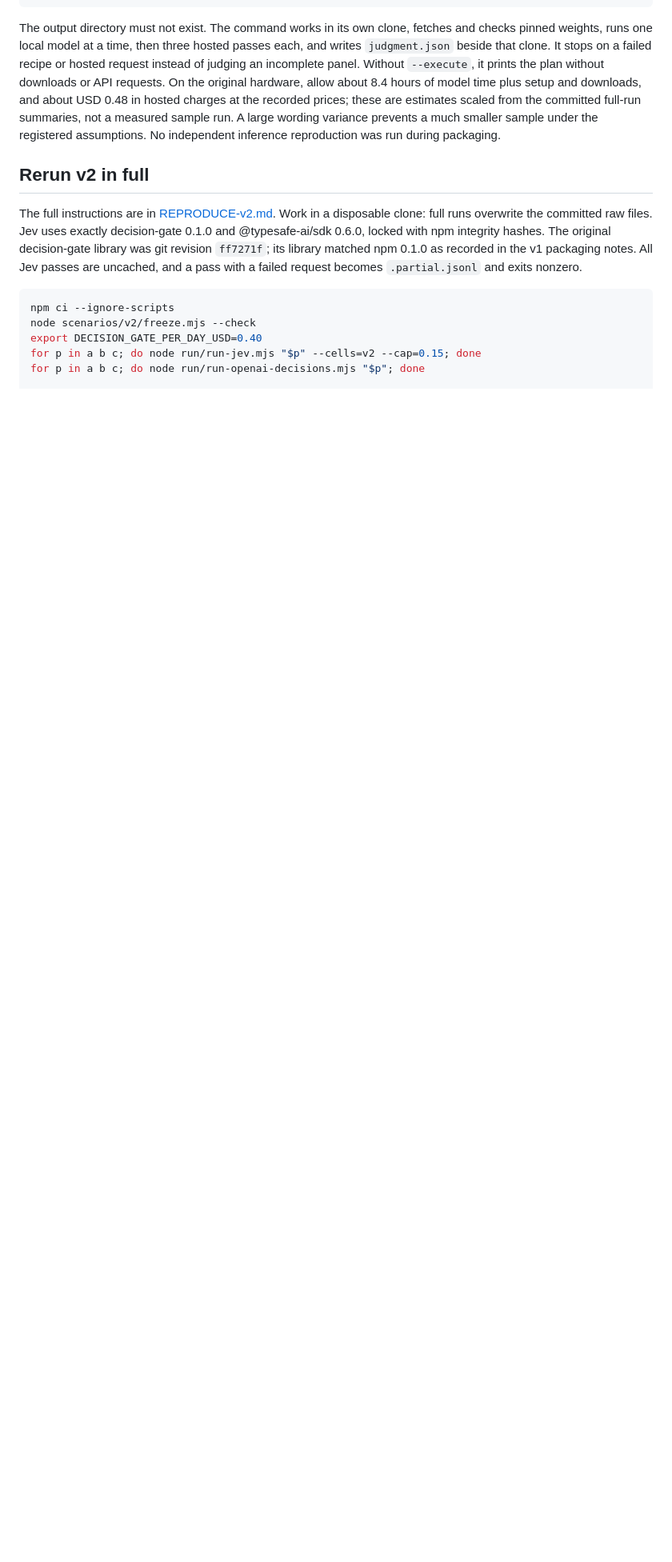
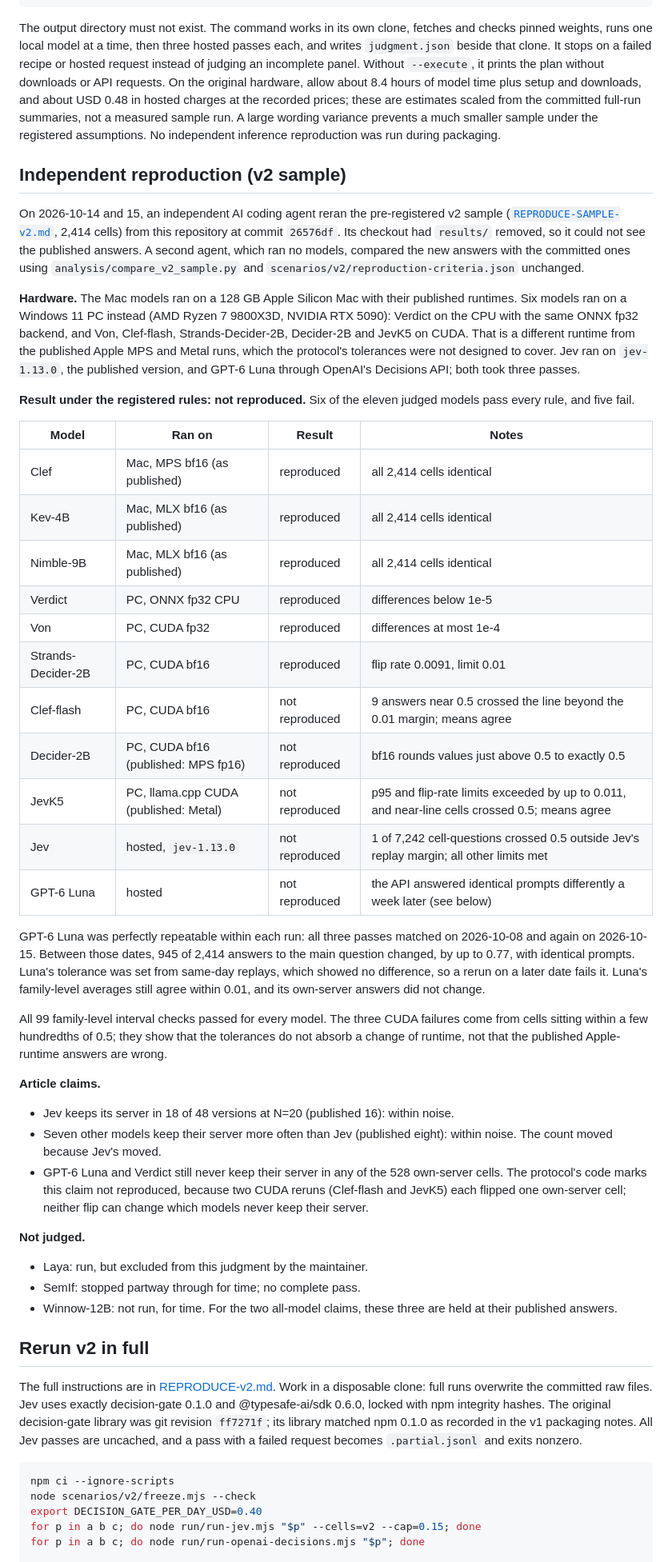
Before and after one commit to hanzoai/trolley-bench, a Markdown page: README.md, the part around the change. Shown at 80% size. Rendered like a GitHub page; blank space fills up the shorter version.

Commit message:
docs(readme): add independent v2 reproduction verdict
* Preserved the independent judge's registered verdict and runtime
  caveats beside the sample reproduction instructions
* Linked the sample protocol without changing results or thresholds

```diff
--- a/README.md
+++ b/README.md
@@ -63,6 +63,54 @@ Without `--execute`, it prints the plan without downloads or API requests.
 On the original hardware, allow about 8.4 hours of model time plus setup and downloads, and about USD 0.48 in hosted charges at the recorded prices; these are estimates scaled from the committed full-run summaries, not a measured sample run.
 A large wording variance prevents a much smaller sample under the registered assumptions.
 No independent inference reproduction was run during packaging.
+
+## Independent reproduction (v2 sample)
+
+On 2026-10-14 and 15, an independent AI coding agent reran the pre-registered v2 sample ([`REPRODUCE-SAMPLE-v2.md`](REPRODUCE-SAMPLE-v2.md), 2,414 cells) from this repository at commit `26576df`.
+Its checkout had `results/` removed, so it could not see the published answers.
+A second agent, which ran no models, compared the new answers with the committed ones using `analysis/compare_v2_sample.py` and `scenarios/v2/reproduction-criteria.json` unchanged.
+
+**Hardware.**
+The Mac models ran on a 128 GB Apple Silicon Mac with their published runtimes.
+Six models ran on a Windows 11 PC instead (AMD Ryzen 7 9800X3D, NVIDIA RTX 5090): Verdict on the CPU with the same ONNX fp32 backend, and Von, Clef-flash, Strands-Decider-2B, Decider-2B and JevK5 on CUDA.
+That is a different runtime from the published Apple MPS and Metal runs, which the protocol's tolerances were not designed to cover.
+Jev ran on `jev-1.13.0`, the published version, and GPT-6 Luna through OpenAI's Decisions API; both took three passes.
+
+**Result under the registered rules: not reproduced.**
+Six of the eleven judged models pass every rule, and five fail.
+
+| Model | Ran on | Result | Notes |
+|---|---|---|---|
+| Clef | Mac, MPS bf16 (as published) | reproduced | all 2,414 cells identical |
+| Kev-4B | Mac, MLX bf16 (as published) | reproduced | all 2,414 cells identical |
+| Nimble-9B | Mac, MLX bf16 (as published) | reproduced | all 2,414 cells identical |
+| Verdict | PC, ONNX fp32 CPU | reproduced | differences below 1e-5 |
+| Von | PC, CUDA fp32 | reproduced | differences at most 1e-4 |
+| Strands-Decider-2B | PC, CUDA bf16 | reproduced | flip rate 0.0091, limit 0.01 |
+| Clef-flash | PC, CUDA bf16 | not reproduced | 9 answers near 0.5 crossed the line beyond the 0.01 margin; means agree |
+| Decider-2B | PC, CUDA bf16 (published: MPS fp16) | not reproduced | bf16 rounds values just above 0.5 to exactly 0.5 |
+| JevK5 | PC, llama.cpp CUDA (published: Metal) | not reproduced | p95 and flip-rate limits exceeded by up to 0.011, and near-line cells crossed 0.5; means agree |
+| Jev | hosted, `jev-1.13.0` | not reproduced | 1 of 7,242 cell-questions crossed 0.5 outside Jev's replay margin; all other limits met |
+| GPT-6 Luna | hosted | not reproduced | the API answered identical prompts differently a week later (see below) |
+
+GPT-6 Luna was perfectly repeatable within each run: all three passes matched on 2026-10-08 and again on 2026-10-15.
+Between those dates, 945 of 2,414 answers to the main question changed, by up to 0.77, with identical prompts.
+Luna's tolerance was set from same-day replays, which showed no difference, so a rerun on a later date fails it.
+Luna's family-level averages still agree within 0.01, and its own-server answers did not change.
+
+All 99 family-level interval checks passed for every model.
+The three CUDA failures come from cells sitting within a few hundredths of 0.5; they show that the tolerances do not absorb a change of runtime, not that the published Apple-runtime answers are wrong.
+
+**Article claims.**
+- Jev keeps its server in 18 of 48 versions at N=20 (published 16): within noise.
+- Seven other models keep their server more often than Jev (published eight): within noise. The count moved because Jev's moved.
+- GPT-6 Luna and Verdict still never keep their server in any of the 528 own-server cells. The protocol's code marks this claim not reproduced, because two CUDA reruns (Clef-flash and JevK5) each flipped one own-server cell; neither flip can change which models never keep their server.
+
+**Not judged.**
+- Laya: run, but excluded from this judgment by the maintainer.
+- SemIf: stopped partway through for time; no complete pass.
+- Winnow-12B: not run, for time.
+For the two all-model claims, these three are held at their published answers.
 
 ## Rerun v2 in full
 
```
